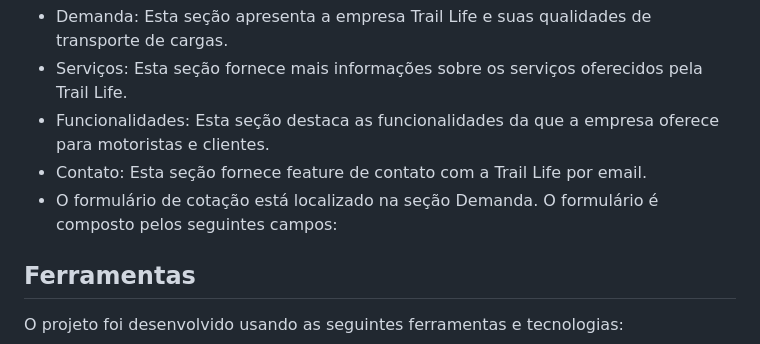
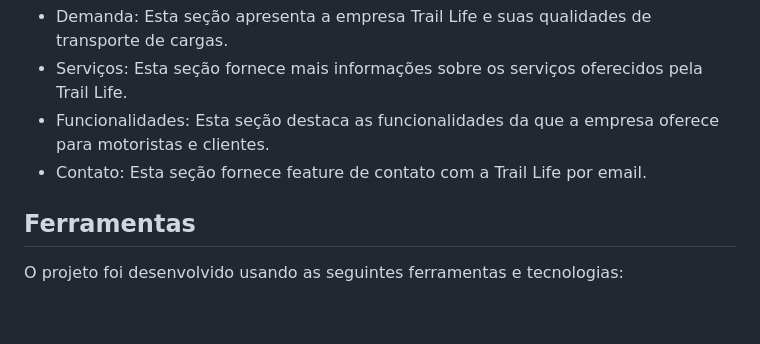
Before and after one commit to College-Builder/Trail-Life-Landing-Page-App, a Markdown page: README.md, the part around the change. GitHub-like rendering; blank space fills up the shorter version.

```diff
--- a/README.md
+++ b/README.md
@@ -28,7 +28,6 @@ A landing page é composta por quatro seções principais:
 - Serviços: Esta seção fornece mais informações sobre os serviços oferecidos pela Trail Life.
 - Funcionalidades: Esta seção destaca as funcionalidades da que a empresa oferece para motoristas e clientes.
 - Contato: Esta seção fornece feature de contato com a Trail Life por email.
-- O formulário de cotação está localizado na seção Demanda. O formulário é composto pelos seguintes campos:
 
 ## Ferramentas
 
```
